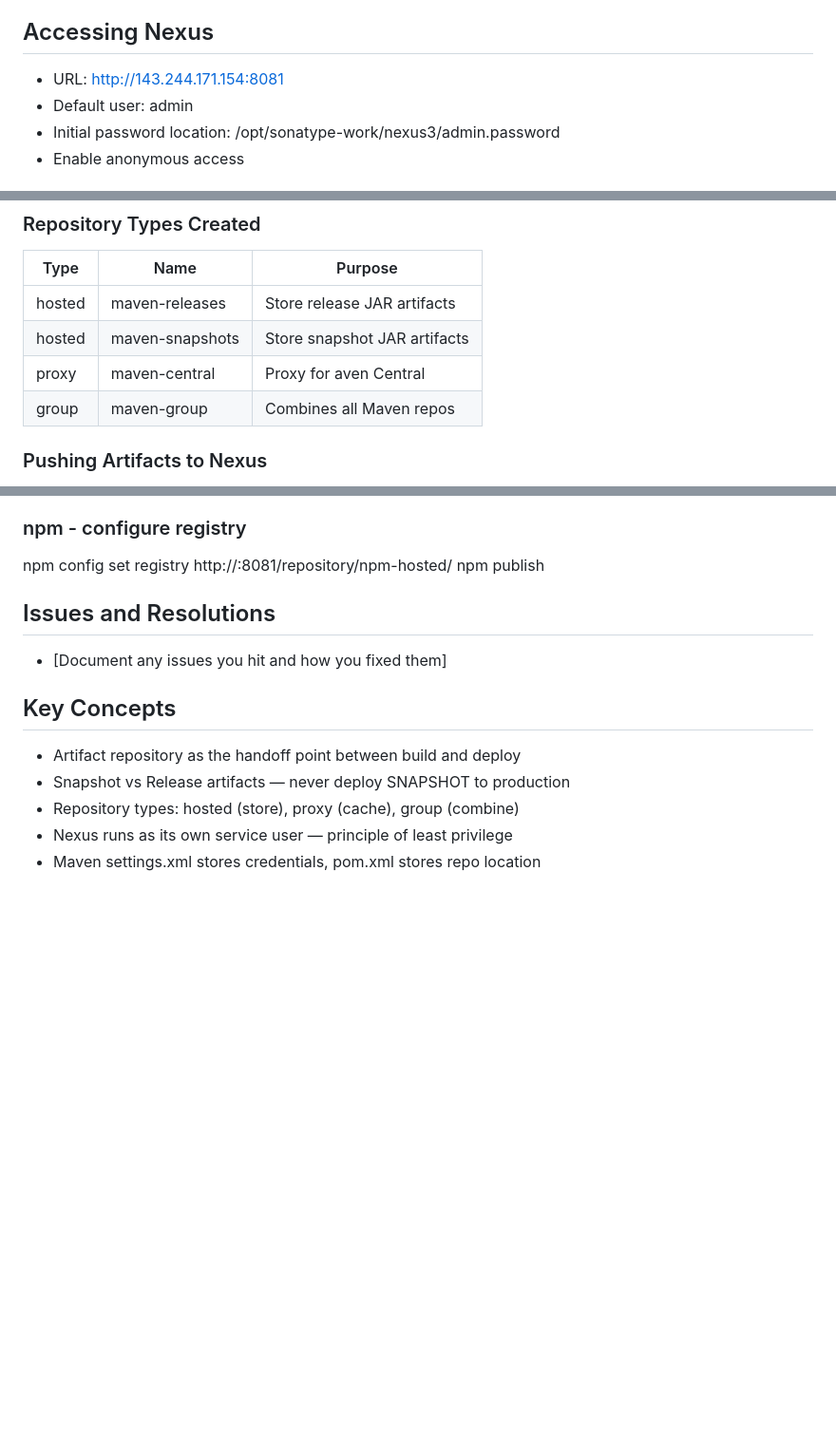
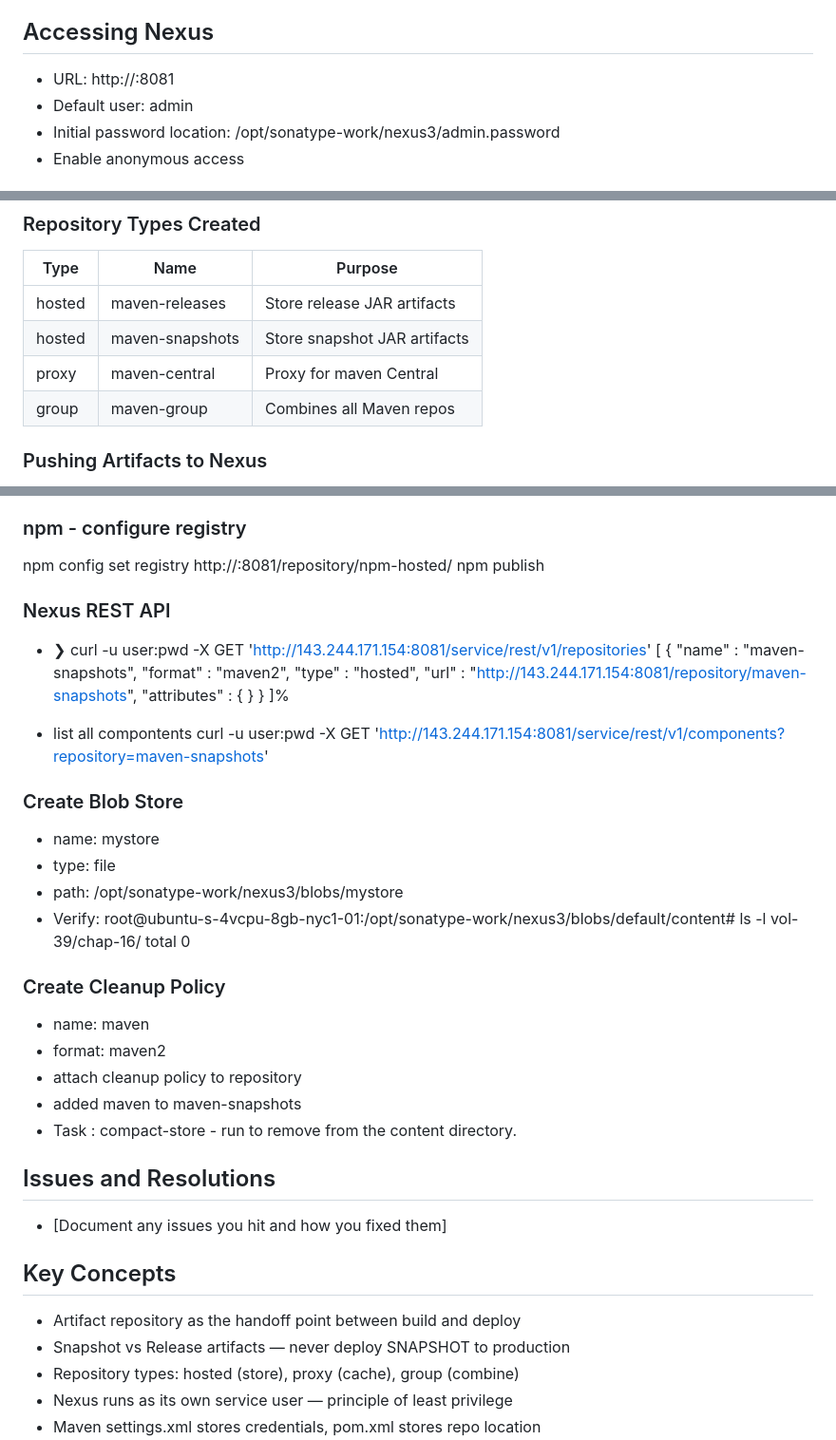
Before and after one commit to sharrods/TWN, a Markdown page: TWN-Artifact_Repository/README.md, 3 parts joined by grey strips. Shown at 95% size. Rendered like a GitHub page; blank space fills up the shorter version.

Commit message:
Updated Module 6 README - Study Notes
add blob store, cleanup policy, component vs asset
nexus concepts and key takeaways

```diff
--- a/TWN-Artifact_Repository/README.md
+++ b/TWN-Artifact_Repository/README.md
@@ -47,7 +47,7 @@ tcp6       0      0 :::8081                 :::*                    LISTEN
 
 
 ## Accessing Nexus
-- URL: http://143.244.171.154:8081
+- URL: http://<droplet-ip>:8081
 - Default user: admin
 - Initial password location: /opt/sonatype-work/nexus3/admin.password
 - Enable anonymous access
@@ -83,7 +83,7 @@ tcp6       0      0 :::8081                 :::*                    LISTEN
 |------|------|---------|
 | hosted | maven-releases | Store release JAR artifacts |
 | hosted | maven-snapshots | Store snapshot JAR artifacts |
-| proxy | maven-central | Proxy for aven Central |
+| proxy | maven-central | Proxy for maven Central |
 | group | maven-group | Combines all Maven repos |
 
 
@@ -123,6 +123,35 @@ mvn deploy
 npm config set registry http://<droplet-ip>:8081/repository/npm-hosted/
 npm publish
 
+
+### Nexus REST API
+- ❯ curl -u user:pwd -X GET 'http://143.244.171.154:8081/service/rest/v1/repositories'
+[ {
+  "name" : "maven-snapshots",
+  "format" : "maven2",
+  "type" : "hosted",
+  "url" : "http://143.244.171.154:8081/repository/maven-snapshots",
+  "attributes" : { }
+} ]%
+
+- list all compontents
+curl -u user:pwd -X GET 'http://143.244.171.154:8081/service/rest/v1/components?repository=maven-snapshots'
+
+### Create Blob Store
+- name: mystore
+- type: file
+- path: /opt/sonatype-work/nexus3/blobs/mystore
+- Verify: root@ubuntu-s-4vcpu-8gb-nyc1-01:/opt/sonatype-work/nexus3/blobs/default/content# ls -l vol-39/chap-16/
+total 0
+
+### Create Cleanup Policy
+- name:  maven
+- format: maven2
+- attach cleanup policy to repository
+- added maven to maven-snapshots
+- Task : compact-store - run to remove from the content directory.
+
+
 ## Issues and Resolutions
 - [Document any issues you hit and how you fixed them]
 
```
Also changed, not shown: TWN-Artifact_Repository/Artifact Repository Manager - Notes.md (added, +197 -0 lines).
